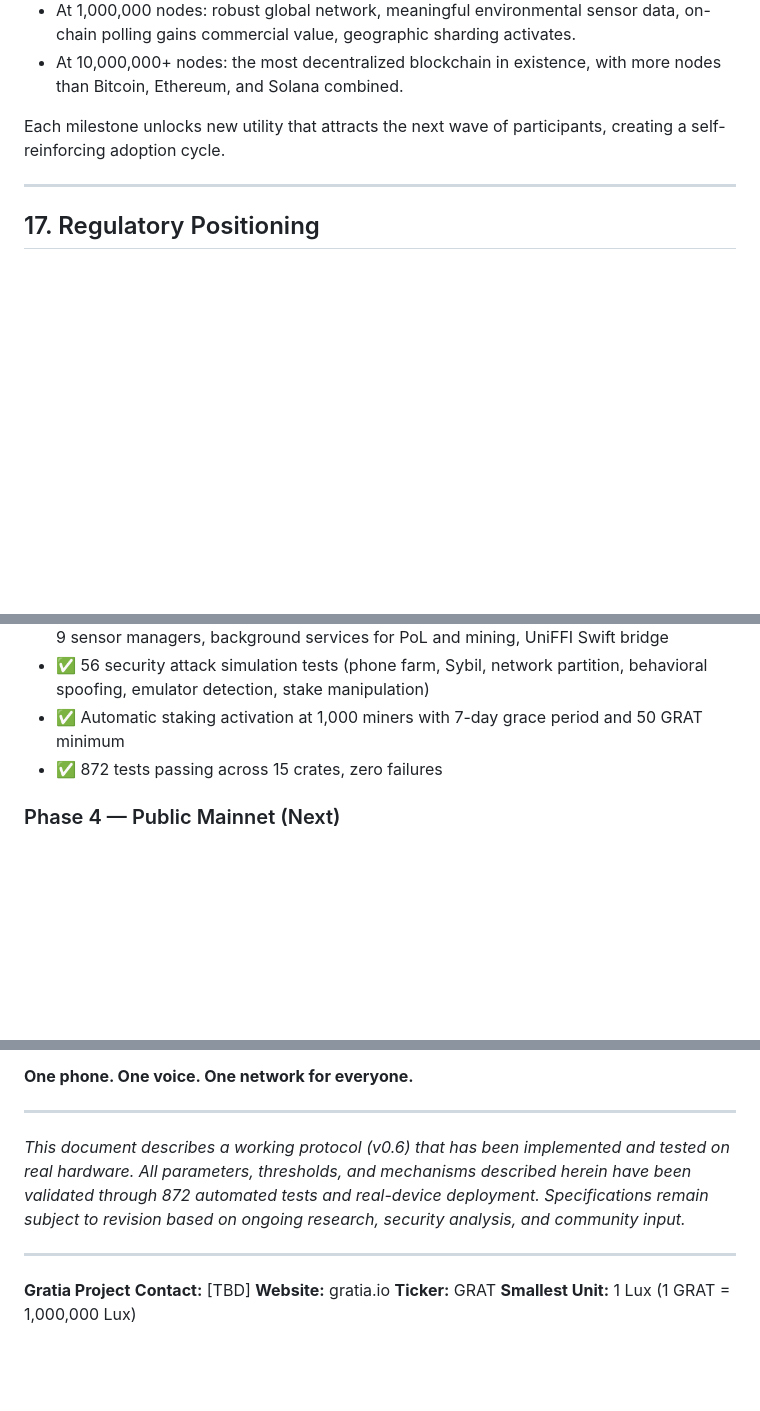
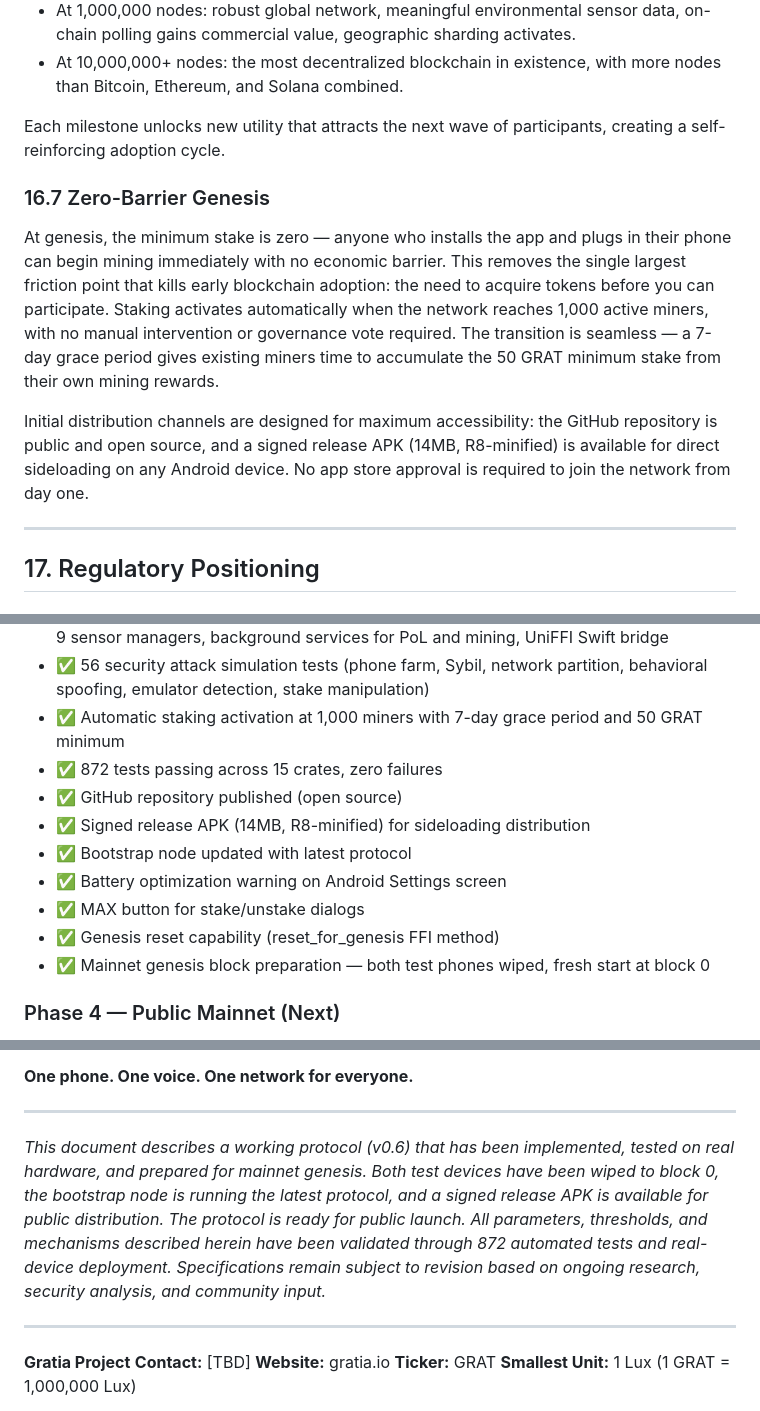
Before and after one commit to tgmiketg-pixel/gratia-protocol, a Markdown page: docs/whitepaper-v0.6.md, 3 parts joined by grey strips. Rendered like a GitHub page; blank space fills up the shorter version.

Commit message:
docs: Final whitepaper v0.6 update — genesis ready, all Phase 3 items listed
Problem: Whitepaper didn't reflect the latest session's work: GitHub repo,
signed APK, bootstrap update, battery optimization, MAX button, genesis reset.

Solution: Updated Phase 3 roadmap with 7 additional completed items, added
Section 16.7 "Zero-Barrier Genesis" covering zero-stake onboarding and
automatic staking activation, updated closing line to reflect mainnet readiness.

Co-Authored-By: Claude Opus 4.6 (1M context) <noreply@anthropic.com>

```diff
--- a/docs/whitepaper-v0.6.md
+++ b/docs/whitepaper-v0.6.md
@@ -959,6 +959,12 @@ Gratia's utility increases non-linearly with adoption:
 
 Each milestone unlocks new utility that attracts the next wave of participants, creating a self-reinforcing adoption cycle.
 
+### 16.7 Zero-Barrier Genesis
+
+At genesis, the minimum stake is zero — anyone who installs the app and plugs in their phone can begin mining immediately with no economic barrier. This removes the single largest friction point that kills early blockchain adoption: the need to acquire tokens before you can participate. Staking activates automatically when the network reaches 1,000 active miners, with no manual intervention or governance vote required. The transition is seamless — a 7-day grace period gives existing miners time to accumulate the 50 GRAT minimum stake from their own mining rewards.
+
+Initial distribution channels are designed for maximum accessibility: the GitHub repository is public and open source, and a signed release APK (14MB, R8-minified) is available for direct sideloading on any Android device. No app store approval is required to join the network from day one.
+
 ---
 
 ## 17. Regulatory Positioning
@@ -1117,6 +1123,13 @@ The three-pillar consensus security model (Proof of Life + Staking + Energy) has
 - ✅ 56 security attack simulation tests (phone farm, Sybil, network partition, behavioral spoofing, emulator detection, stake manipulation)
 - ✅ Automatic staking activation at 1,000 miners with 7-day grace period and 50 GRAT minimum
 - ✅ 872 tests passing across 15 crates, zero failures
+- ✅ GitHub repository published (open source)
+- ✅ Signed release APK (14MB, R8-minified) for sideloading distribution
+- ✅ Bootstrap node updated with latest protocol
+- ✅ Battery optimization warning on Android Settings screen
+- ✅ MAX button for stake/unstake dialogs
+- ✅ Genesis reset capability (reset_for_genesis FFI method)
+- ✅ Mainnet genesis block preparation — both test phones wiped, fresh start at block 0
 
 ### Phase 4 — Public Mainnet (Next)
 - External security audit by a third-party firm (Rust core, ZK proofs, consensus mechanism)
@@ -1162,7 +1175,7 @@ The word "gratia" means grace, gratitude, and freedom. The network embodies all
 
 ---
 
-*This document describes a working protocol (v0.6) that has been implemented and tested on real hardware. All parameters, thresholds, and mechanisms described herein have been validated through 872 automated tests and real-device deployment. Specifications remain subject to revision based on ongoing research, security analysis, and community input.*
+*This document describes a working protocol (v0.6) that has been implemented, tested on real hardware, and prepared for mainnet genesis. Both test devices have been wiped to block 0, the bootstrap node is running the latest protocol, and a signed release APK is available for public distribution. The protocol is ready for public launch. All parameters, thresholds, and mechanisms described herein have been validated through 872 automated tests and real-device deployment. Specifications remain subject to revision based on ongoing research, security analysis, and community input.*
 
 ---
 
```
